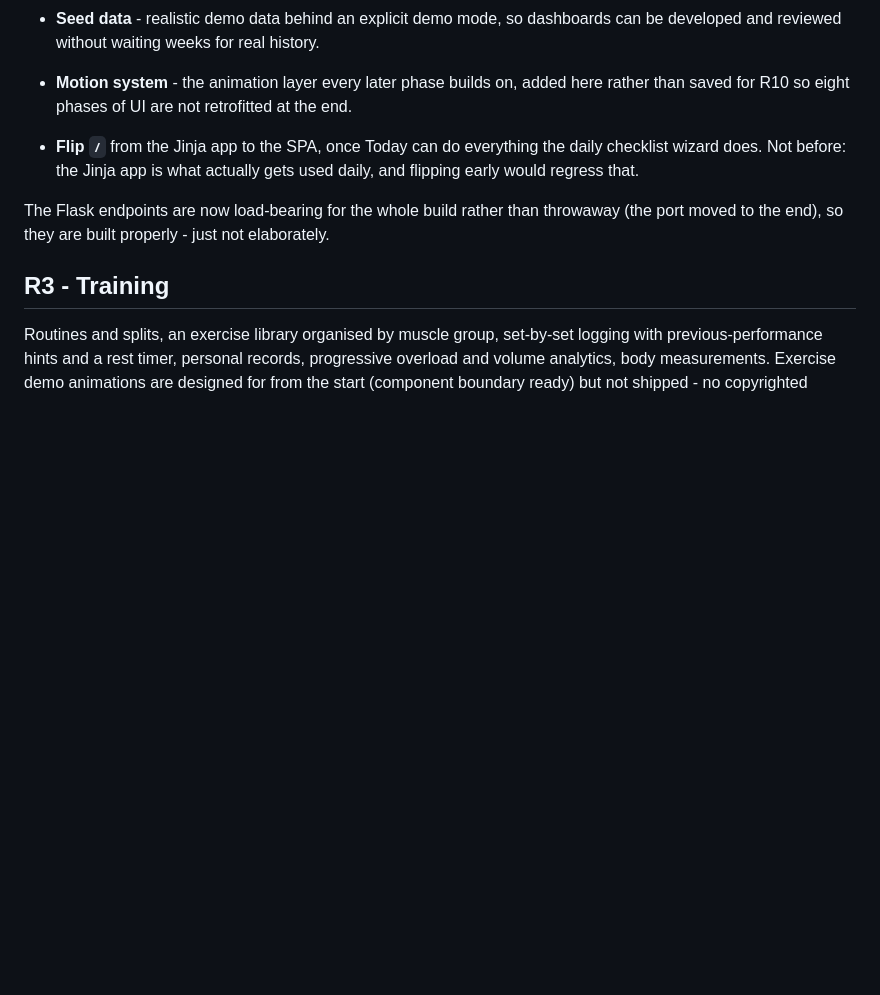
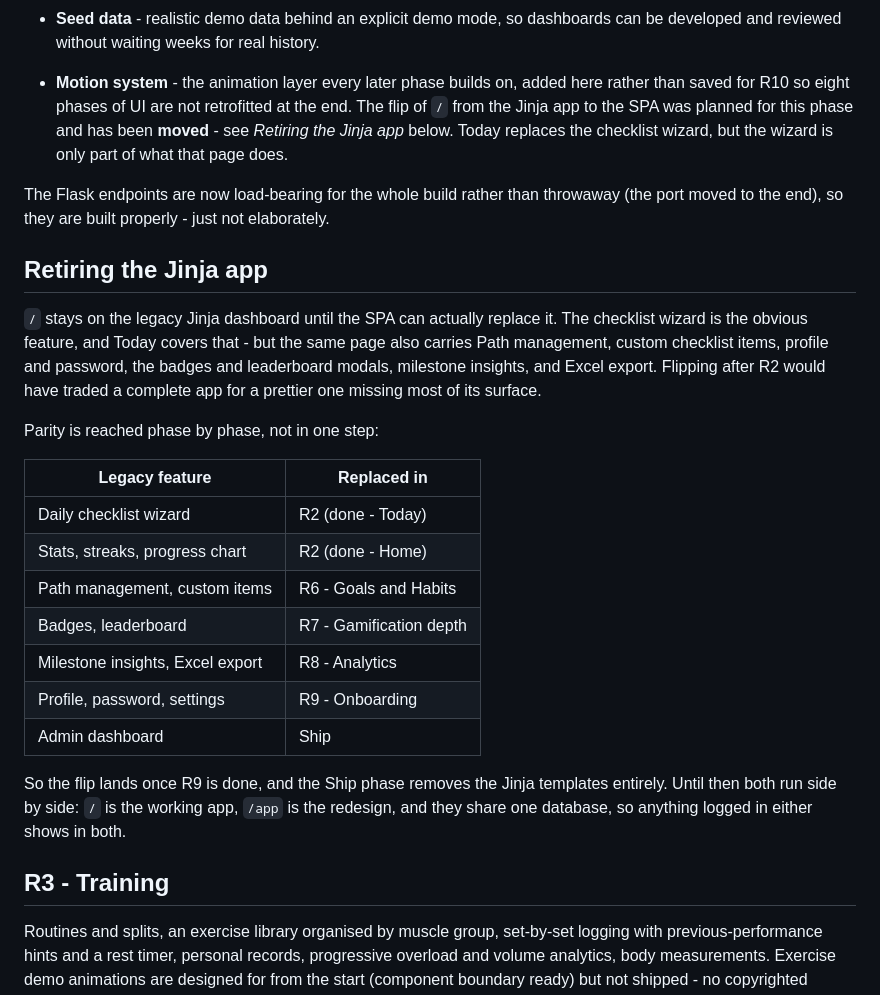
Before and after one commit to Skywalker1910/Neural-Log, a Markdown page: docs/ROADMAP.md, the part around the change. Drawn GitHub-style; blank space fills up the shorter version.

Commit message:
Defer the SPA cutover until it can actually replace the Jinja app
I had R2 ending with `/` flipped from Jinja to the SPA, reasoning that Today
replaces the checklist wizard. That reasoning was too narrow: the same legacy
page also carries Path management, custom checklist items, profile and
password, the badges and leaderboard modals, milestone insights and Excel
export. Flipping now would trade a complete app for a prettier one missing
most of its surface - a regression dressed as a launch.

Parity arrives phase by phase (R6 paths/custom items, R7 badges/leaderboard,
R8 milestones/export, R9 profile/settings), so the flip moves to after R9 and
the Ship phase deletes the templates. Until then both run side by side on one
database, so anything logged in either appears in both. docs/ROADMAP.md now
carries the feature-by-feature parity table.

Co-Authored-By: Claude Opus 5 (1M context) <noreply@anthropic.com>

```diff
--- a/docs/ROADMAP.md
+++ b/docs/ROADMAP.md
@@ -95,12 +95,36 @@ The phase that makes the redesign worth using.
 
 - **Motion system** - the animation layer every later phase builds on, added here
   rather than saved for R10 so eight phases of UI are not retrofitted at the end.
-- **Flip `/`** from the Jinja app to the SPA, once Today can do everything the daily
-  checklist wizard does. Not before: the Jinja app is what actually gets used daily,
-  and flipping early would regress that.
+The flip of `/` from the Jinja app to the SPA was planned for this phase and has
+been **moved** - see *Retiring the Jinja app* below. Today replaces the checklist
+wizard, but the wizard is only part of what that page does.
 
 The Flask endpoints are now load-bearing for the whole build rather than throwaway
 (the port moved to the end), so they are built properly - just not elaborately.
+
+## Retiring the Jinja app
+
+`/` stays on the legacy Jinja dashboard until the SPA can actually replace it. The
+checklist wizard is the obvious feature, and Today covers that - but the same page
+also carries Path management, custom checklist items, profile and password, the
+badges and leaderboard modals, milestone insights, and Excel export. Flipping after
+R2 would have traded a complete app for a prettier one missing most of its surface.
+
+Parity is reached phase by phase, not in one step:
+
+| Legacy feature | Replaced in |
+|---|---|
+| Daily checklist wizard | R2 (done - Today) |
+| Stats, streaks, progress chart | R2 (done - Home) |
+| Path management, custom items | R6 - Goals and Habits |
+| Badges, leaderboard | R7 - Gamification depth |
+| Milestone insights, Excel export | R8 - Analytics |
+| Profile, password, settings | R9 - Onboarding |
+| Admin dashboard | Ship |
+
+So the flip lands once R9 is done, and the Ship phase removes the Jinja templates
+entirely. Until then both run side by side: `/` is the working app, `/app` is the
+redesign, and they share one database, so anything logged in either shows in both.
 
 ## R3 - Training
 
```
